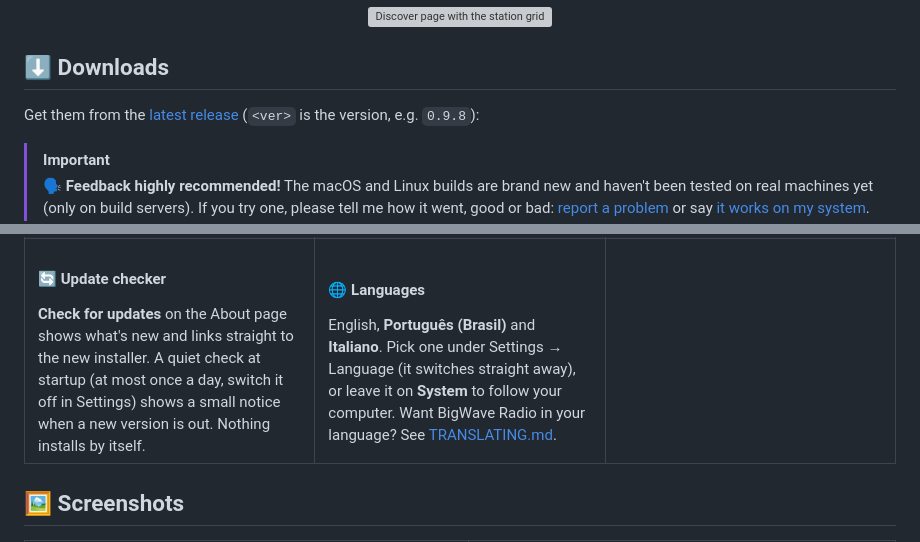
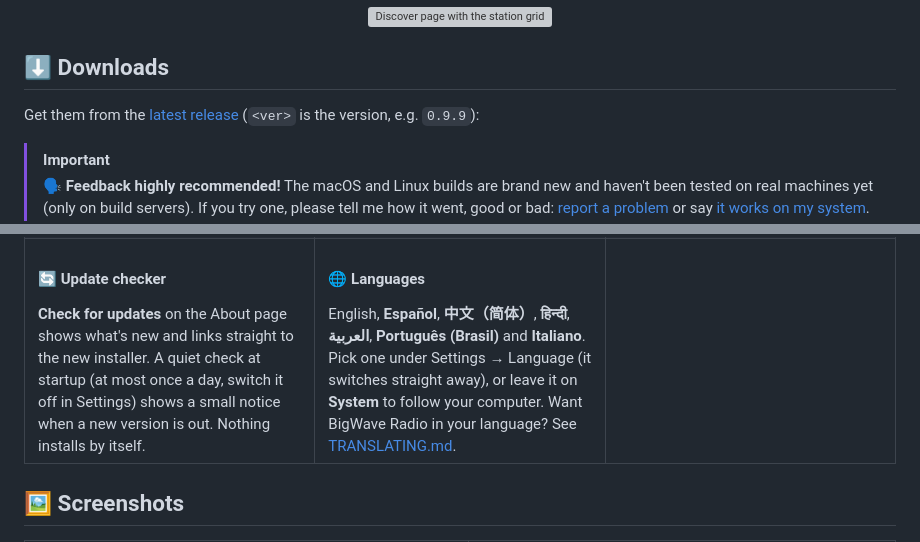
Before and after one commit to postmanpat-303/BigWaveRadio, a Markdown page: README.md, 2 parts joined by grey strips. Rendered like a GitHub page; grey boxes are pictures that could not be loaded.

Commit message:
README: list all seven languages from 0.9.9

```diff
--- a/README.md
+++ b/README.md
@@ -49,7 +49,7 @@
 
 ## ⬇️ Downloads
 
-Get them from the [latest release](https://github.com/postmanpat-303/BigWaveRadio/releases/latest) (`<ver>` is the version, e.g. `0.9.8`):
+Get them from the [latest release](https://github.com/postmanpat-303/BigWaveRadio/releases/latest) (`<ver>` is the version, e.g. `0.9.9`):
 
 > [!IMPORTANT]
 > **🗣️ Feedback highly recommended!** The macOS and Linux builds are brand new and haven't been tested on real machines yet (only on build servers). If you try one, please tell me how it went, good or bad: [report a problem](https://github.com/postmanpat-303/BigWaveRadio/issues/new?template=bug_report.yml) or say [it works on my system](https://github.com/postmanpat-303/BigWaveRadio/issues/new?template=works_for_me.yml). Questions and ideas are welcome in [Discussions](https://github.com/postmanpat-303/BigWaveRadio/discussions). Thank you!
@@ -131,7 +131,7 @@ The app checks for updates (About → **Check for updates**) and offers the down
   </tr>
   <tr>
     <td valign="top"><h4>🔄 Update checker</h4><b>Check for updates</b> on the About page shows what's new and links straight to the new installer. A quiet check at startup (at most once a day, switch it off in Settings) shows a small notice when a new version is out. Nothing installs by itself.</td>
-    <td valign="top"><h4>🌐 Languages</h4>English, <b>Português (Brasil)</b> and <b>Italiano</b>. Pick one under Settings → Language (it switches straight away), or leave it on <b>System</b> to follow your computer. Want BigWave Radio in your language? See <a href="docs/TRANSLATING.md">TRANSLATING.md</a>.</td>
+    <td valign="top"><h4>🌐 Languages</h4>English, <b>Español</b>, <b>中文（简体）</b>, <b>हिन्दी</b>, <b>العربية</b>, <b>Português (Brasil)</b> and <b>Italiano</b>. Pick one under Settings → Language (it switches straight away), or leave it on <b>System</b> to follow your computer. Want BigWave Radio in your language? See <a href="docs/TRANSLATING.md">TRANSLATING.md</a>.</td>
     <td valign="top"></td>
   </tr>
 </table>
```
